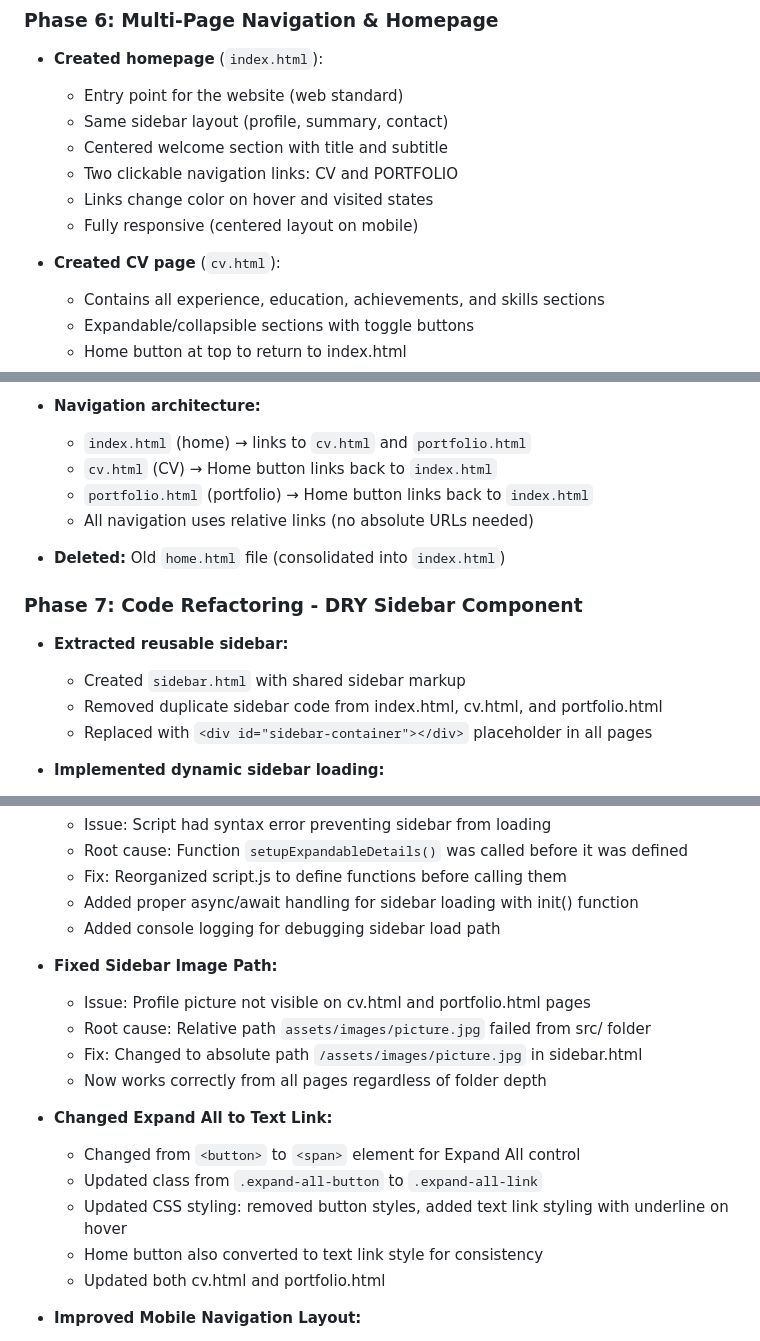
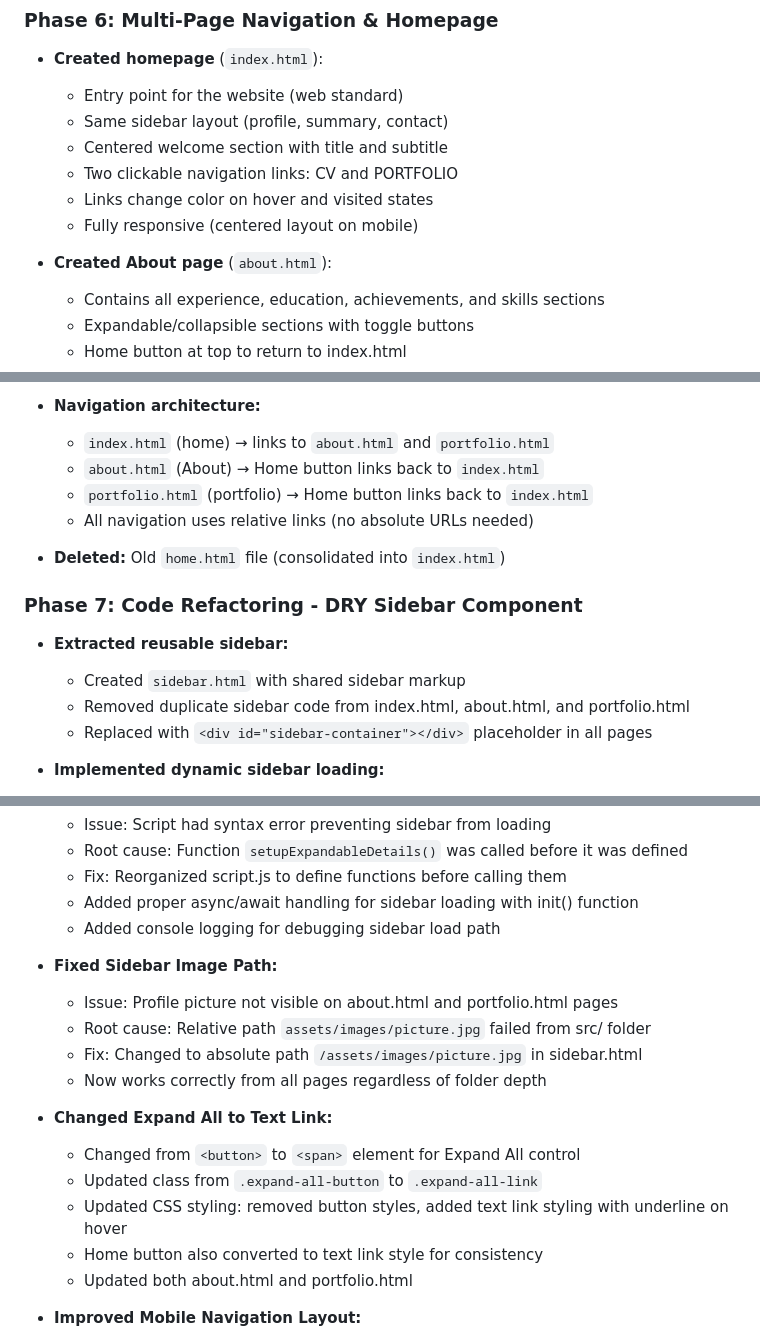
Before and after one commit to elena-corio/cv, a Markdown page: docs/log.md, 3 parts joined by grey strips. GitHub-like rendering.

Commit message:
docs: update log.md to reference about.html instead of cv.html

```diff
--- a/docs/log.md
+++ b/docs/log.md
@@ -205,7 +205,7 @@
   - Links change color on hover and visited states
   - Fully responsive (centered layout on mobile)
 
-- **Created CV page** (`cv.html`):
+- **Created About page** (`about.html`):
   - Contains all experience, education, achievements, and skills sections
   - Expandable/collapsible sections with toggle buttons
   - Home button at top to return to index.html
@@ -225,8 +225,8 @@
   - Visited links appear in darker grey (#666) for visual feedback
 
 - **Navigation architecture:**
-  - `index.html` (home) → links to `cv.html` and `portfolio.html`
-  - `cv.html` (CV) → Home button links back to `index.html`
+  - `index.html` (home) → links to `about.html` and `portfolio.html`
+  - `about.html` (About) → Home button links back to `index.html`
   - `portfolio.html` (portfolio) → Home button links back to `index.html`
   - All navigation uses relative links (no absolute URLs needed)
 
@@ -235,7 +235,7 @@
 ### Phase 7: Code Refactoring - DRY Sidebar Component
 - **Extracted reusable sidebar:**
   - Created `sidebar.html` with shared sidebar markup
-  - Removed duplicate sidebar code from index.html, cv.html, and portfolio.html
+  - Removed duplicate sidebar code from index.html, about.html, and portfolio.html
   - Replaced with `<div id="sidebar-container"></div>` placeholder in all pages
 
 - **Implemented dynamic sidebar loading:**
@@ -370,7 +370,7 @@ esponsive.css - Media queries for 768px and 480px (100 lines)
   - Added console logging for debugging sidebar load path
 
 - **Fixed Sidebar Image Path:**
-  - Issue: Profile picture not visible on cv.html and portfolio.html pages
+  - Issue: Profile picture not visible on about.html and portfolio.html pages
   - Root cause: Relative path `assets/images/picture.jpg` failed from src/ folder
   - Fix: Changed to absolute path `/assets/images/picture.jpg` in sidebar.html
   - Now works correctly from all pages regardless of folder depth
@@ -380,7 +380,7 @@ esponsive.css - Media queries for 768px and 480px (100 lines)
   - Updated class from `.expand-all-button` to `.expand-all-link`
   - Updated CSS styling: removed button styles, added text link styling with underline on hover
   - Home button also converted to text link style for consistency
-  - Updated both cv.html and portfolio.html
+  - Updated both about.html and portfolio.html
 
 - **Improved Mobile Navigation Layout:**
   - Fixed CV and Portfolio links on homepage to center properly on mobile
```
Also changed, not shown: other parts of docs/log.md (+6 -6 lines).
